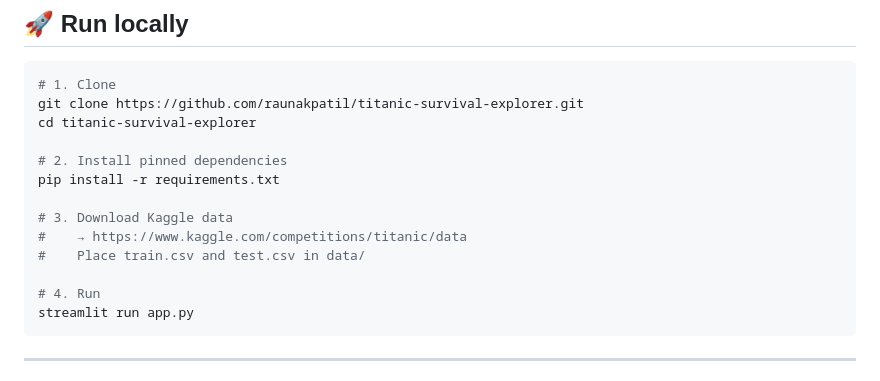
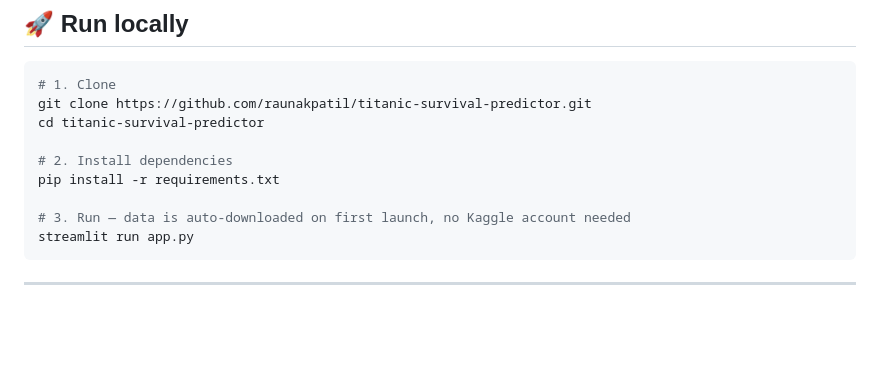
Before and after one commit to raunakpatil/titanic-survival-predictor, a Markdown page: README.md, the part around one of its changes. GitHub-like rendering; blank space fills up the shorter version.

````diff
--- a/README.md
+++ b/README.md
@@ -82,17 +82,13 @@ titanic-survival-explorer/
 
 ```bash
 # 1. Clone
-git clone https://github.com/raunakpatil/titanic-survival-explorer.git
-cd titanic-survival-explorer
+git clone https://github.com/raunakpatil/titanic-survival-predictor.git
+cd titanic-survival-predictor
 
-# 2. Install pinned dependencies
+# 2. Install dependencies
 pip install -r requirements.txt
 
-# 3. Download Kaggle data
-#    → https://www.kaggle.com/competitions/titanic/data
-#    Place train.csv and test.csv in data/
-
-# 4. Run
+# 3. Run — data is auto-downloaded on first launch, no Kaggle account needed
 streamlit run app.py
 ```
 
````
Also changed, not shown: other parts of README.md (+2 -2 lines).
